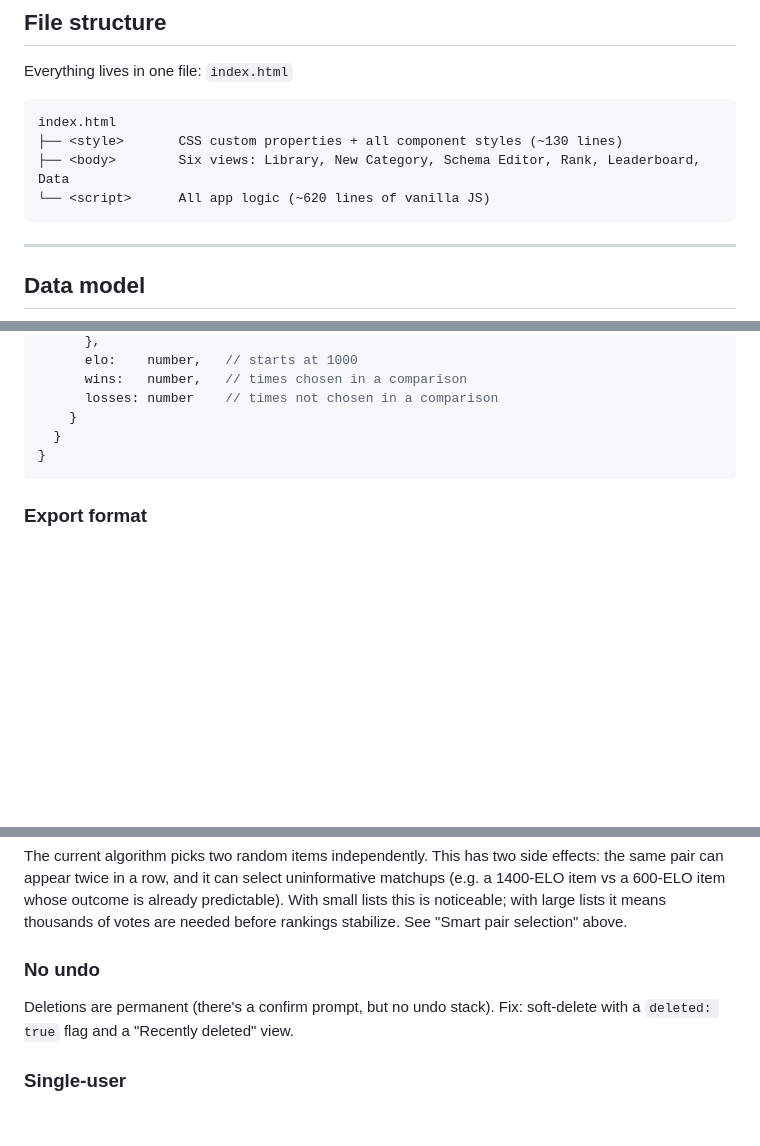
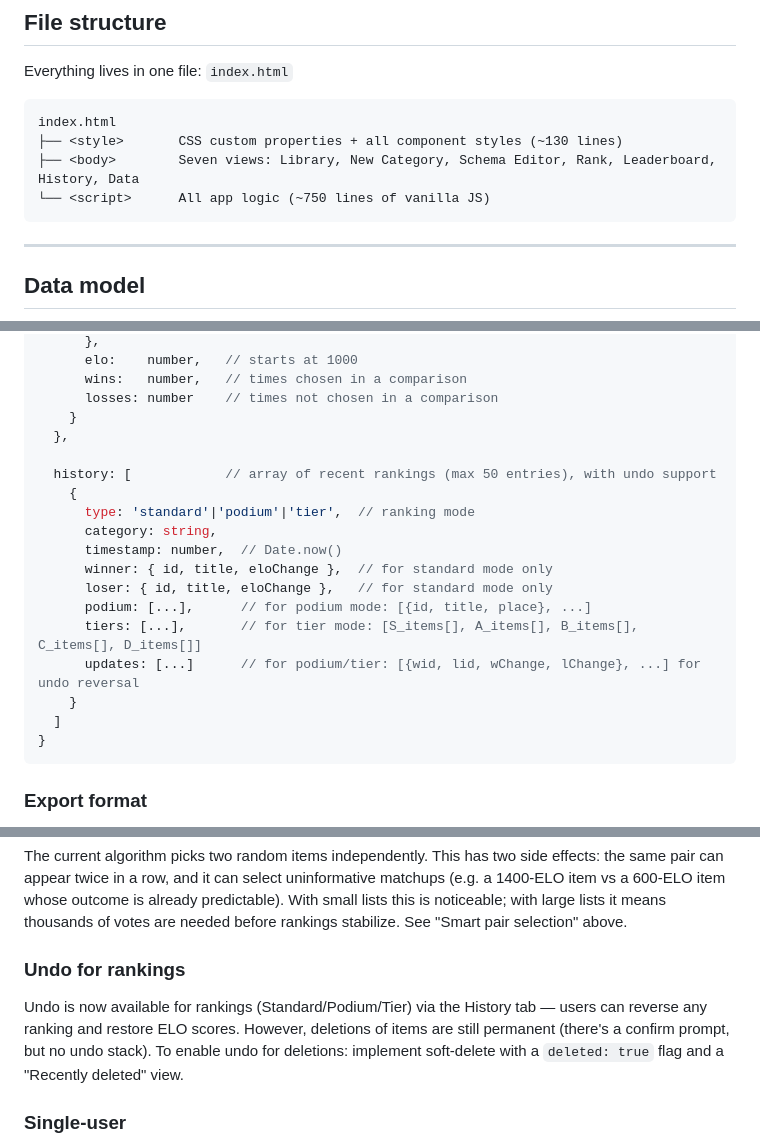
Before and after one commit to wujo635/standalone-ranker, a Markdown page: ARCHITECTURE.md, 3 parts joined by grey strips. Rendered like a GitHub page; blank space fills up the shorter version.

Commit message:
Update ARCHITECTURE.md for history/undo feature (v1.9.0)
- Update current versions section (app version → 1.9.0)
- Update file structure: now seven views, ~750 lines of script
- Document history array in state data model with entry structure for all ranking modes
- Add History tab and three new functions (recordRanking, undoRanking, renderHistory) to tables
- Update known limitations: undo is now available for rankings, clarify item deletion is still permanent
- Add history/undo decision to design tradeoffs table

Co-Authored-By: Claude Haiku 4.5 <noreply@anthropic.com>

````diff
--- a/ARCHITECTURE.md
+++ b/ARCHITECTURE.md
@@ -101,8 +101,8 @@ Everything lives in one file: `index.html`
 ```
 index.html
 ├── <style>       CSS custom properties + all component styles (~130 lines)
-├── <body>        Six views: Library, New Category, Schema Editor, Rank, Leaderboard, Data
-└── <script>      All app logic (~620 lines of vanilla JS)
+├── <body>        Seven views: Library, New Category, Schema Editor, Rank, Leaderboard, History, Data
+└── <script>      All app logic (~750 lines of vanilla JS)
 ```
 
 ---
@@ -147,7 +147,20 @@ state = {
       wins:   number,   // times chosen in a comparison
       losses: number    // times not chosen in a comparison
     }
-  }
+  },
+
+  history: [            // array of recent rankings (max 50 entries), with undo support
+    {
+      type: 'standard'|'podium'|'tier',  // ranking mode
+      category: string,
+      timestamp: number,  // Date.now()
+      winner: { id, title, eloChange },  // for standard mode only
+      loser: { id, title, eloChange },   // for standard mode only
+      podium: [...],      // for podium mode: [{id, title, place}, ...]
+      tiers: [...],       // for tier mode: [S_items[], A_items[], B_items[], C_items[], D_items[]]
+      updates: [...]      // for podium/tier: [{wid, lid, wChange, lChange}, ...] for undo reversal
+    }
+  ]
 }
 ```
 
@@ -489,9 +507,9 @@ Browsers limit localStorage to ~5MB. At ~500 bytes per item that's roughly 10,00
 
 The current algorithm picks two random items independently. This has two side effects: the same pair can appear twice in a row, and it can select uninformative matchups (e.g. a 1400-ELO item vs a 600-ELO item whose outcome is already predictable). With small lists this is noticeable; with large lists it means thousands of votes are needed before rankings stabilize. See "Smart pair selection" above.
 
-### No undo
+### Undo for rankings
 
-Deletions are permanent (there's a confirm prompt, but no undo stack). Fix: soft-delete with a `deleted: true` flag and a "Recently deleted" view.
+Undo is now available for rankings (Standard/Podium/Tier) via the History tab — users can reverse any ranking and restore ELO scores. However, deletions of items are still permanent (there's a confirm prompt, but no undo stack). To enable undo for deletions: implement soft-delete with a `deleted: true` flag and a "Recently deleted" view.
 
 ### Single-user
 
````
Also changed, not shown: other parts of ARCHITECTURE.md (+6 -1 lines).
